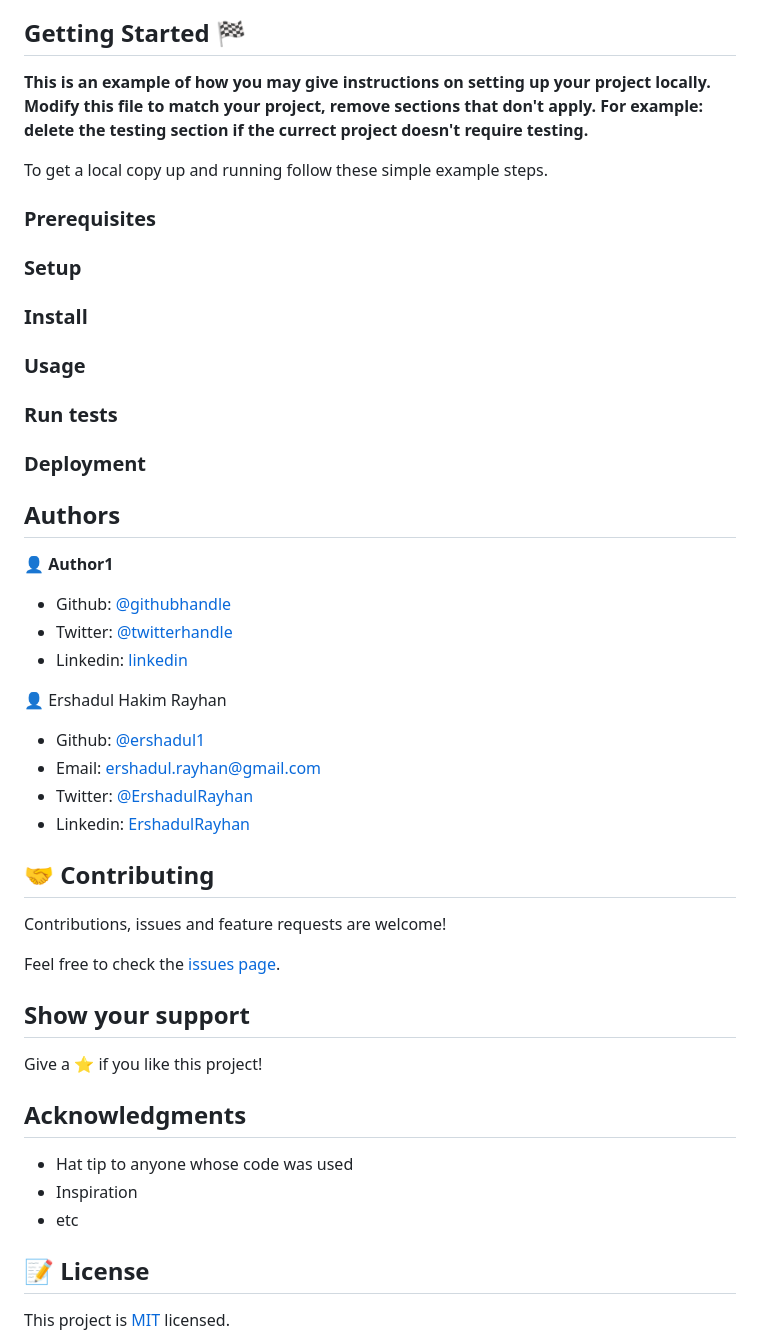
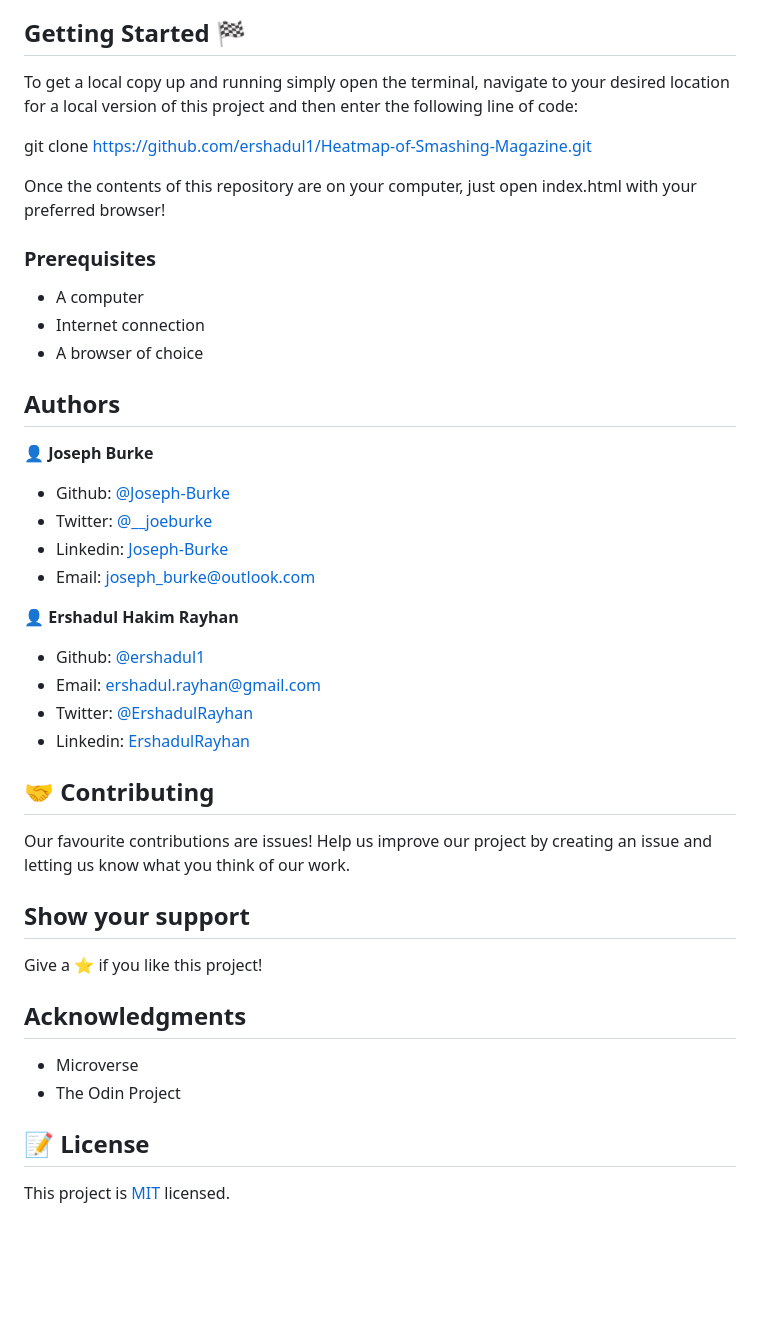
Before and after one commit to ershadul1/Heatmap-of-Smashing-Magazine, a Markdown page: README.md, the part around the change printed below. GitHub-like rendering; blank space fills up the shorter version.

```diff
--- a/README.md
+++ b/README.md
@@ -19,35 +23,28 @@ Additional description about the project and its features.
 
 ## Getting Started 🏁
 
-**This is an example of how you may give instructions on setting up your project locally.**
-**Modify this file to match your project, remove sections that don't apply. For example: delete the testing section if the currect project doesn't require testing.**
+To get a local copy up and running simply open the terminal, navigate to your desired location for a local version of this project and then enter the following line of code:
 
+git clone https://github.com/ershadul1/Heatmap-of-Smashing-Magazine.git
 
-To get a local copy up and running follow these simple example steps.
+Once the contents of this repository are on your computer, just open index.html with your preferred browser!
 
 ### Prerequisites
 
-### Setup
-
-### Install
-
-### Usage
-
-### Run tests
-
-### Deployment
-
-
+- A computer
+- Internet connection
+- A browser of choice
 
 ## Authors
 
-👤 **Author1**
+👤 **Joseph Burke**
 
-- Github: [@githubhandle](https://github.com/githubhandle)
-- Twitter: [@twitterhandle](https://twitter.com/twitterhandle)
-- Linkedin: [linkedin](https://linkedin.com/linkedinhandle)
+- Github: [@Joseph-Burke](https://github.com/Joseph-Burke)
+- Twitter: [@__joeburke](https://twitter.com/__joeburke)
+- Linkedin: [Joseph-Burke](https://www.linkedin.com/in/joseph-burke-b7a8261a5/)
+- Email: joseph_burke@outlook.com
 
-👤 Ershadul Hakim Rayhan
+👤 **Ershadul Hakim Rayhan**
 
 - Github: [@ershadul1](https://github.com/ershadul1)
 - Email:  ershadul.rayhan@gmail.com
@@ -56,9 +53,7 @@ To get a local copy up and running follow these simple example steps.
 
 ## 🤝 Contributing
 
-Contributions, issues and feature requests are welcome!
-
-Feel free to check the [issues page](issues/).
+Our favourite contributions are issues! Help us improve our project by creating an issue and letting us know what you think of our work.
 
 ## Show your support
 
@@ -66,9 +61,8 @@ Give a ⭐️ if you like this project!
 
 ## Acknowledgments
 
-- Hat tip to anyone whose code was used
-- Inspiration
-- etc
+- Microverse
+- The Odin Project
 
 ## 📝 License
 
```
Also changed, not shown: other parts of README.md (+12 -8 lines), project-screenshot-1.png (added), project-screenshot-2.png (added), project-screenshot-3.png (added).
